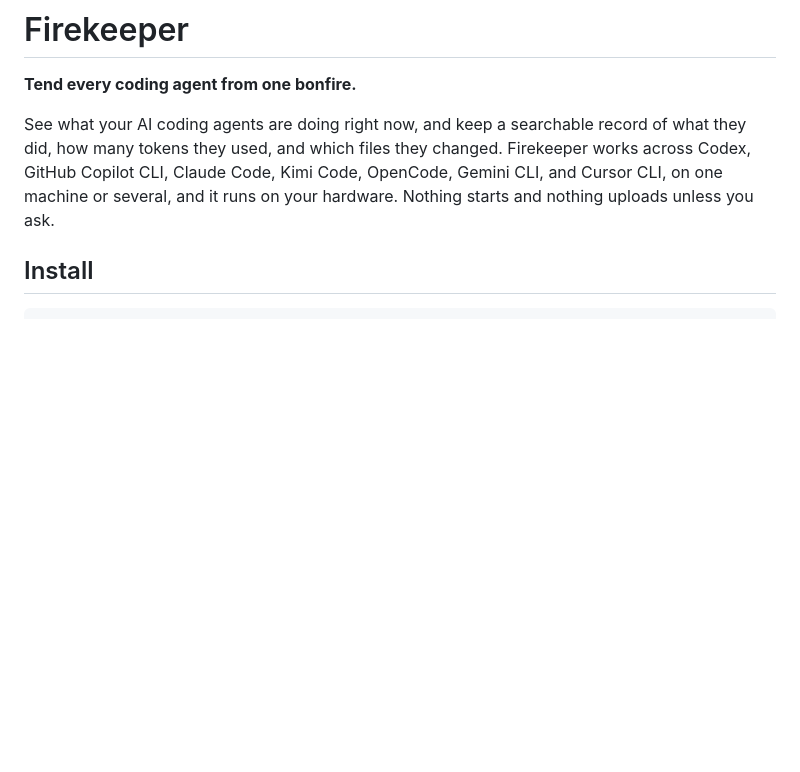
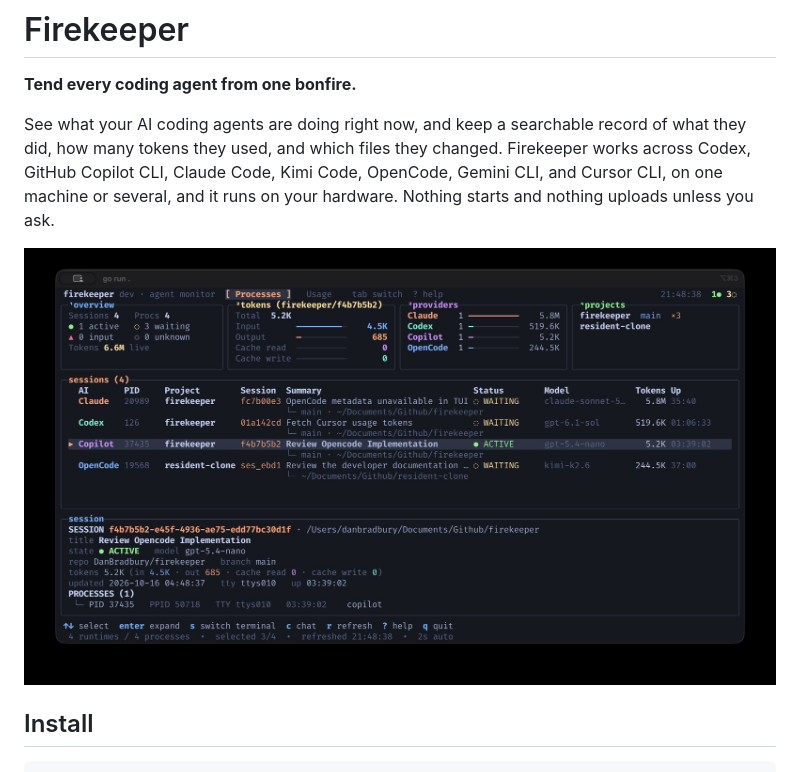
Before and after one commit to DanBradbury/firekeeper, a Markdown page: README.md, the part around the change. Rendered like a GitHub page; pictures changed too: docs/firekeeper-tui.jpg (added); blank space fills up the shorter version.

Commit message:
Add TUI screenshot to README (#119)
Show the Processes tab near the top of the README so readers see the
dashboard before the install steps.

Co-authored-by: Claude Sonnet 5.5 <noreply@anthropic.com>

```diff
--- a/README.md
+++ b/README.md
@@ -8,6 +8,8 @@ changed. Firekeeper works across Codex, GitHub Copilot CLI, Claude Code, Kimi
 Code, OpenCode, Gemini CLI, and Cursor CLI, on one machine or several, and it
 runs on your hardware. Nothing starts and
 nothing uploads unless you ask.
+
+![Firekeeper terminal dashboard showing four agent sessions across Claude, Codex, Copilot, and OpenCode](docs/firekeeper-tui.jpg)
 
 ## Install
 
```
